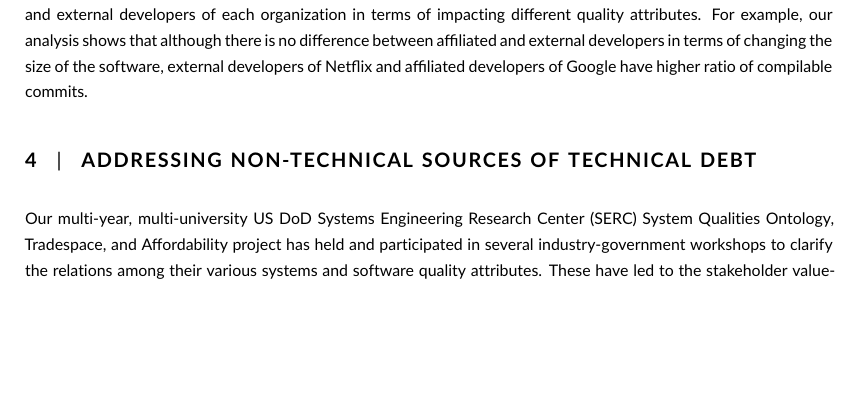
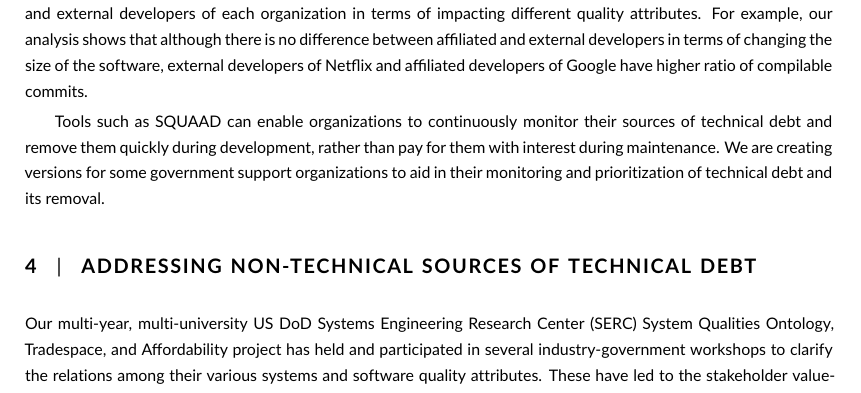
Before and after one commit to pbehghader/SystemsEngineeringJournal, a LaTeX document (main.tex, which reads squaad.tex): part of page 8 of 16, cut so that both start at the same text, the shorter picture padded with empty space. Compiled offline with pdfLaTeX.

Commit message:
A sentense is added to the SQUAAD section

```diff
--- a/squaad.tex
+++ b/squaad.tex
@@ -101,6 +101,8 @@ We quantitatively analyzed the reasons for introducing compile errors and propos
 Then we analyzed all compilable commits to understand the difference between affiliated and external developers of each organization in terms of impacting different quality attributes.
 For example, our analysis shows that although there is no difference between affiliated and external developers in terms of changing the size of the software, external developers of Netflix and affiliated developers of Google have higher ratio of compilable commits.
 
+Tools such as SQUAAD can enable organizations to continuously monitor their sources of technical debt and remove them quickly during development, rather than pay for them with interest during maintenance. We are creating versions for some government support organizations to aid in their monitoring and prioritization of technical debt and its removal.
+
 %XXX Focusing on a module helps better understanding of heterogeneous projects that are developed in different programming languages and/or by different development teams.
 %For example Apache Avro\footnote{https://github.com/apache/avro} is implemented in more than 10 programing languages in the same repository.
 %Instead of evaluating the whole project, we can focus on its Java implementation by targeting the ``lang/java'' module.
```
